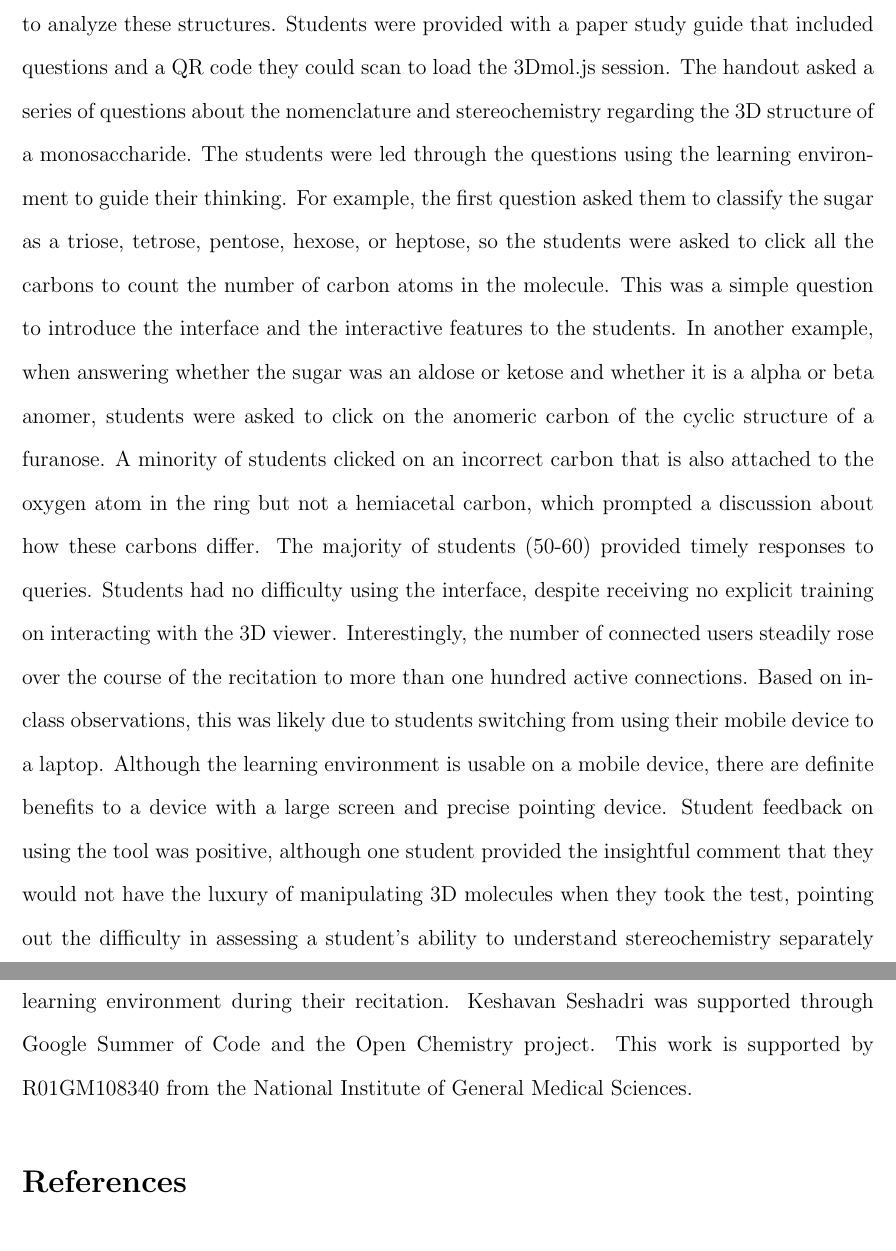
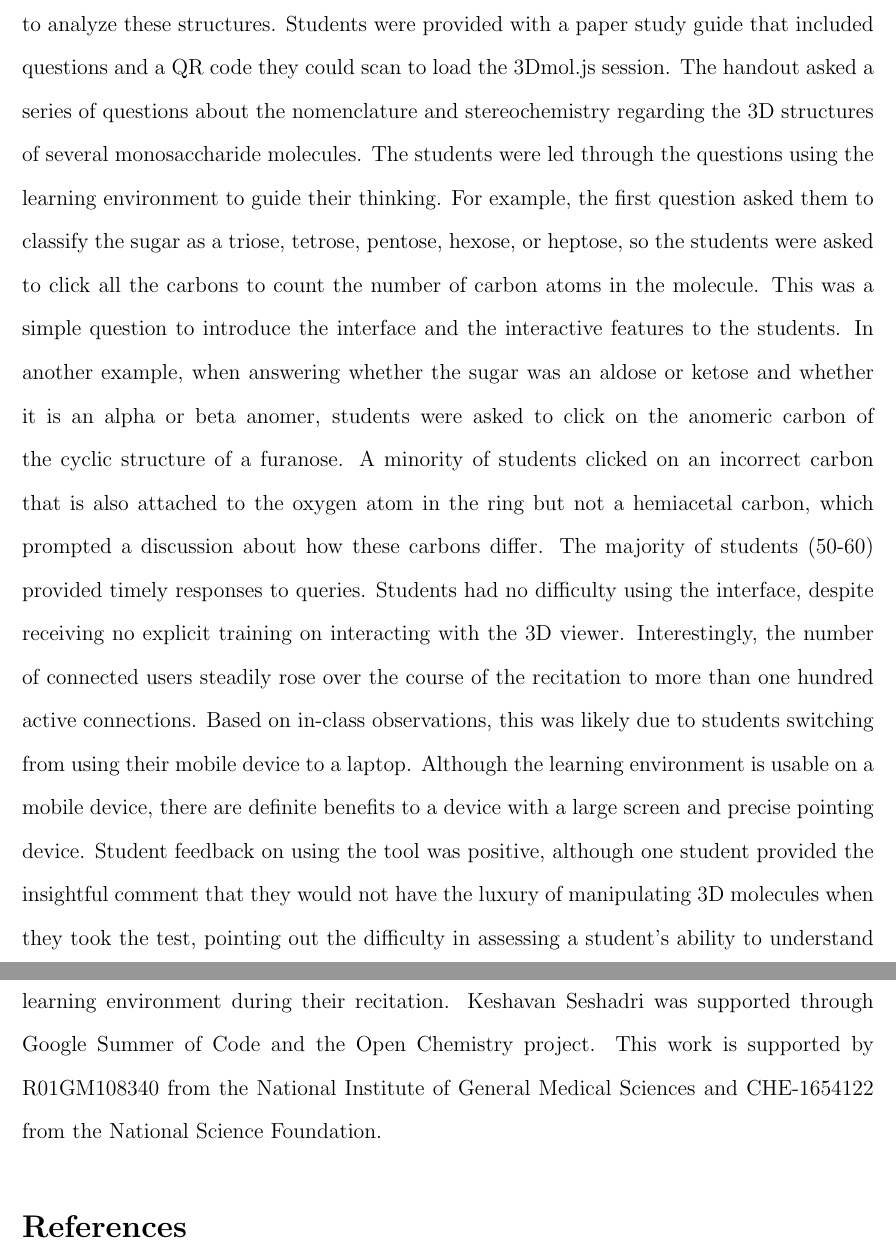
Before and after one commit to dkoes/3Dmol.js-Classroom-Response-System, a LaTeX paper (main.tex): two parts of pages 6 and 10 of 13, joined at a grey line, cut so that both start at the same text. Compiled offline with pdfLaTeX.

Commit message:
Updates from Overleaf

```diff
--- a/main.tex
+++ b/main.tex
@@ -128,7 +128,7 @@ Usage of the 3Dmol.js learning environment is shown in Figure~\ref{fig:flow} and
 
 \subsection{Case Study}
 
-We effectively deployed the 3Dmol.js learning environment as part of an organic chemistry recitation attended by approximately 80 students. The major goal of the recitation was to practice concepts related to nomenclature and stereochemistry of carbohydrate molecules, which require the student to have a good understanding of the 3D structures and the ability to analyze these structures.  Students were provided with a paper study guide that included questions and a QR code they could scan to load the 3Dmol.js session.  The handout asked a series of questions about the nomenclature and stereochemistry regarding the 3D structure of a monosaccharide.  The students were led through the questions using the learning environment to guide their thinking.  For example, the first question asked them to classify the sugar as a triose, tetrose, pentose, hexose, or heptose, so the students were asked to click all the carbons to count the number of carbon atoms in the molecule.  This was a simple question to introduce the interface and the interactive features to the students.  In another example, when answering whether the sugar was an aldose or ketose and whether it is a alpha or beta anomer, students were asked to click on the anomeric carbon of the cyclic structure of a furanose.  A minority of students clicked on an incorrect carbon that is also attached to the oxygen atom in the ring but not a hemiacetal carbon, which prompted a discussion about how these carbons differ.  The majority of students (50-60) provided timely responses to queries.  Students had no difficulty using the interface, despite receiving no explicit training on interacting with the 3D viewer.  Interestingly, the number of connected users steadily rose over the course of the recitation to more than one hundred active connections.  Based on in-class observations, this was likely due to students switching from using their mobile device to a laptop.  Although the learning environment is usable on a mobile device, there are definite benefits to a device with a large screen and precise pointing device.  Student feedback on using the tool was positive, although one student provided the insightful comment that they would not have the luxury of manipulating 3D molecules when they took the test, pointing out the difficulty in assessing a student's ability to understand stereochemistry separately from their ability to process 2D notations for stereochemistry.
+We effectively deployed the 3Dmol.js learning environment as part of an organic chemistry recitation attended by approximately 80 students. The major goal of the recitation was to practice concepts related to nomenclature and stereochemistry of carbohydrate molecules, which require the student to have a good understanding of the 3D structures and the ability to analyze these structures.  Students were provided with a paper study guide that included questions and a QR code they could scan to load the 3Dmol.js session.  The handout asked a series of questions about the nomenclature and stereochemistry regarding the 3D structures of several monosaccharide molecules.  The students were led through the questions using the learning environment to guide their thinking.  For example, the first question asked them to classify the sugar as a triose, tetrose, pentose, hexose, or heptose, so the students were asked to click all the carbons to count the number of carbon atoms in the molecule.  This was a simple question to introduce the interface and the interactive features to the students.  In another example, when answering whether the sugar was an aldose or ketose and whether it is an alpha or beta anomer, students were asked to click on the anomeric carbon of the cyclic structure of a furanose.  A minority of students clicked on an incorrect carbon that is also attached to the oxygen atom in the ring but not a hemiacetal carbon, which prompted a discussion about how these carbons differ.  The majority of students (50-60) provided timely responses to queries.  Students had no difficulty using the interface, despite receiving no explicit training on interacting with the 3D viewer.  Interestingly, the number of connected users steadily rose over the course of the recitation to more than one hundred active connections.  Based on in-class observations, this was likely due to students switching from using their mobile device to a laptop.  Although the learning environment is usable on a mobile device, there are definite benefits to a device with a large screen and precise pointing device.  Student feedback on using the tool was positive, although one student provided the insightful comment that they would not have the luxury of manipulating 3D molecules when they took the test, pointing out the difficulty in assessing a student's ability to understand stereochemistry separately from their ability to process 2D notations for stereochemistry.
 
 
 
@@ -173,7 +173,7 @@ The 3Dmol.js learning environment already provides the necessary features to be
 
 We thank the students of CHEM 0320 Organic Chemistry 2 for evaluating the 3Dmol.js learning environment during their recitation.
  Keshavan Seshadri was supported through Google Summer of Code and the Open Chemistry project.
-  This work is supported by R01GM108340 from the National Institute of General Medical Sciences.
+  This work is supported by R01GM108340 from the National Institute of General Medical Sciences and CHE-1654122 from the National Science Foundation.
 
 \end{acknowledgement}
 
```
